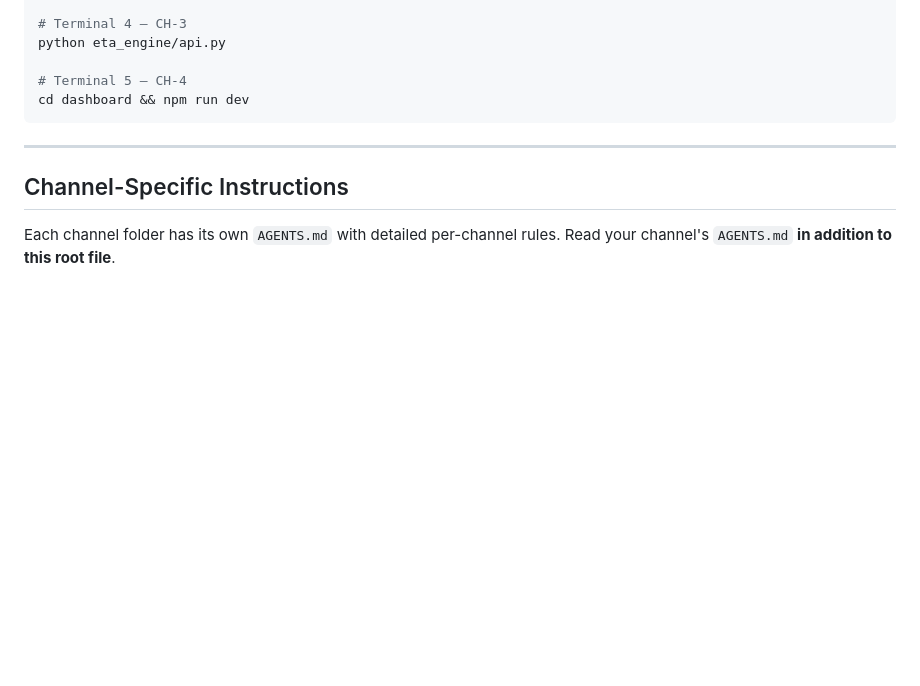
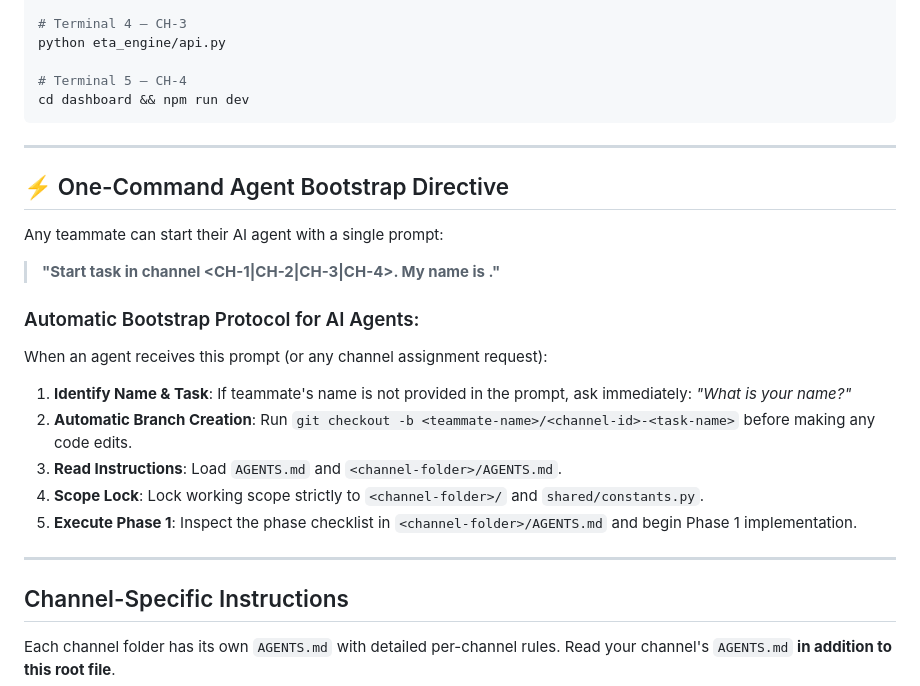
Before and after one commit to SrivarsanK/SIH-inthack-2026, a Markdown page: AGENTS.md, the part around the change. Drawn GitHub-style; blank space fills up the shorter version.

```diff
--- a/AGENTS.md
+++ b/AGENTS.md
@@ -174,6 +174,22 @@ cd dashboard && npm run dev
 
 ---
 
+## ⚡ One-Command Agent Bootstrap Directive
+
+Any teammate can start their AI agent with a single prompt:
+
+> **"Start task in channel <CH-1|CH-2|CH-3|CH-4>. My name is <YourName>."**
+
+### Automatic Bootstrap Protocol for AI Agents:
+When an agent receives this prompt (or any channel assignment request):
+1. **Identify Name & Task**: If teammate's name is not provided in the prompt, ask immediately: *"What is your name?"*
+2. **Automatic Branch Creation**: Run `git checkout -b <teammate-name>/<channel-id>-<task-name>` before making any code edits.
+3. **Read Instructions**: Load `AGENTS.md` and `<channel-folder>/AGENTS.md`.
+4. **Scope Lock**: Lock working scope strictly to `<channel-folder>/` and `shared/constants.py`.
+5. **Execute Phase 1**: Inspect the phase checklist in `<channel-folder>/AGENTS.md` and begin Phase 1 implementation.
+
+---
+
 ## Channel-Specific Instructions
 
 Each channel folder has its own `AGENTS.md` with detailed per-channel rules. Read your channel's `AGENTS.md` **in addition to this root file**.
```
Also changed, not shown: README.md (+16 -5 lines).
